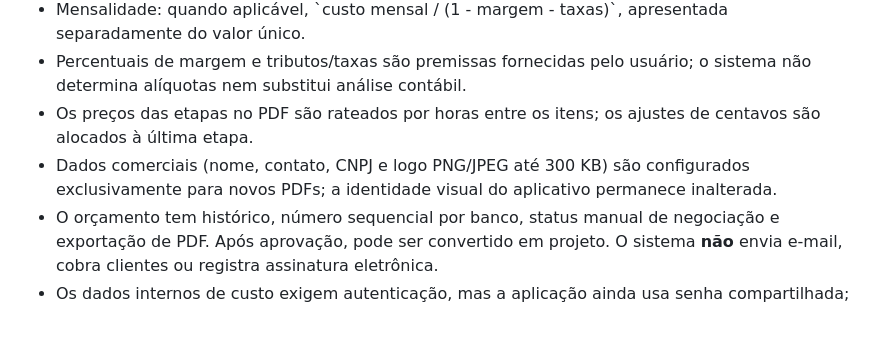
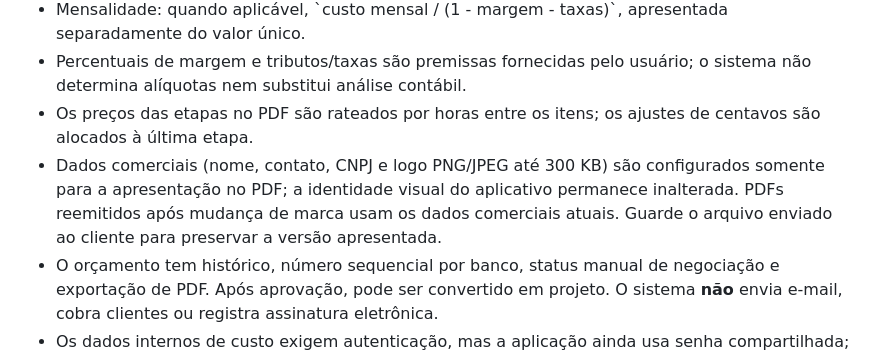
Before and after one commit to juniorsousa-oss/NEXONLABS, a Markdown page: README.md, the part around the change. Rendered like a GitHub page; blank space fills up the shorter version.

Commit message:
docs: explicar que reemissão de PDF usa dados comerciais atuais

```diff
--- a/README.md
+++ b/README.md
@@ -47,7 +47,7 @@ No menu **Orçamentos**, cadastre cliente, escopo, etapas, quantidades e horas e
 - Mensalidade: quando aplicável, \`custo mensal / (1 - margem - taxas)\`, apresentada separadamente do valor único.
 - Percentuais de margem e tributos/taxas são premissas fornecidas pelo usuário; o sistema não determina alíquotas nem substitui análise contábil.
 - Os preços das etapas no PDF são rateados por horas entre os itens; os ajustes de centavos são alocados à última etapa.
-- Dados comerciais (nome, contato, CNPJ e logo PNG/JPEG até 300 KB) são configurados exclusivamente para novos PDFs; a identidade visual do aplicativo permanece inalterada.
+- Dados comerciais (nome, contato, CNPJ e logo PNG/JPEG até 300 KB) são configurados somente para a apresentação no PDF; a identidade visual do aplicativo permanece inalterada. PDFs reemitidos após mudança de marca usam os dados comerciais atuais. Guarde o arquivo enviado ao cliente para preservar a versão apresentada.
 - O orçamento tem histórico, número sequencial por banco, status manual de negociação e exportação de PDF. Após aprovação, pode ser convertido em projeto. O sistema **não** envia e-mail, cobra clientes ou registra assinatura eletrônica.
 - Os dados internos de custo exigem autenticação, mas a aplicação ainda usa senha compartilhada; antes de oferecer acesso a clientes externos, implemente perfis individuais e permissões por cliente.
 - O PDF é uma proposta comercial, não é nota fiscal nem contrato assinado; formalize os termos e a eventual aceitação em instrumento apropriado.
```
